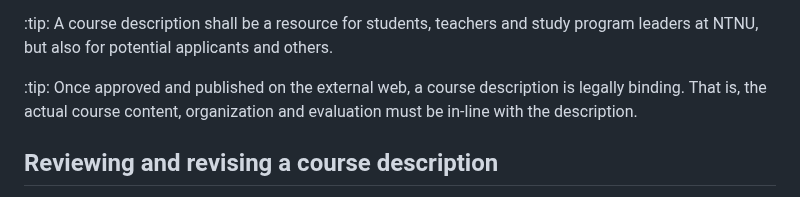
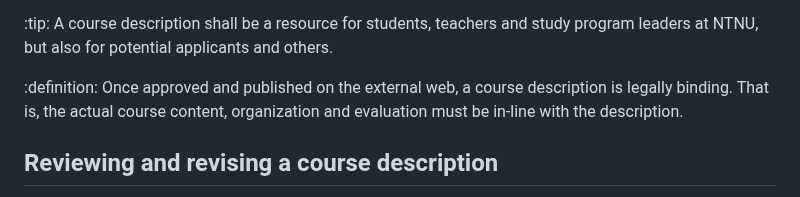
Before and after one commit to falkr/iik-edu, a Markdown page: pages/course-revision.md, the part around the change. Drawn GitHub-style.

Commit message:
fix style info

```diff
--- a/pages/course-revision.md
+++ b/pages/course-revision.md
@@ -17,7 +17,7 @@ Every year between Oct 15 and Nov 15, course descriptions must be reviewed and m
 A course description shall be a resource for students, teachers and study program leaders at NTNU, but also for potential applicants and others.
 
 
-:tip:
+:definition:
 Once approved and published on the external web, a course description is legally binding. That is, the actual course content, organization and evaluation must be in-line with the description.
 
 
```
